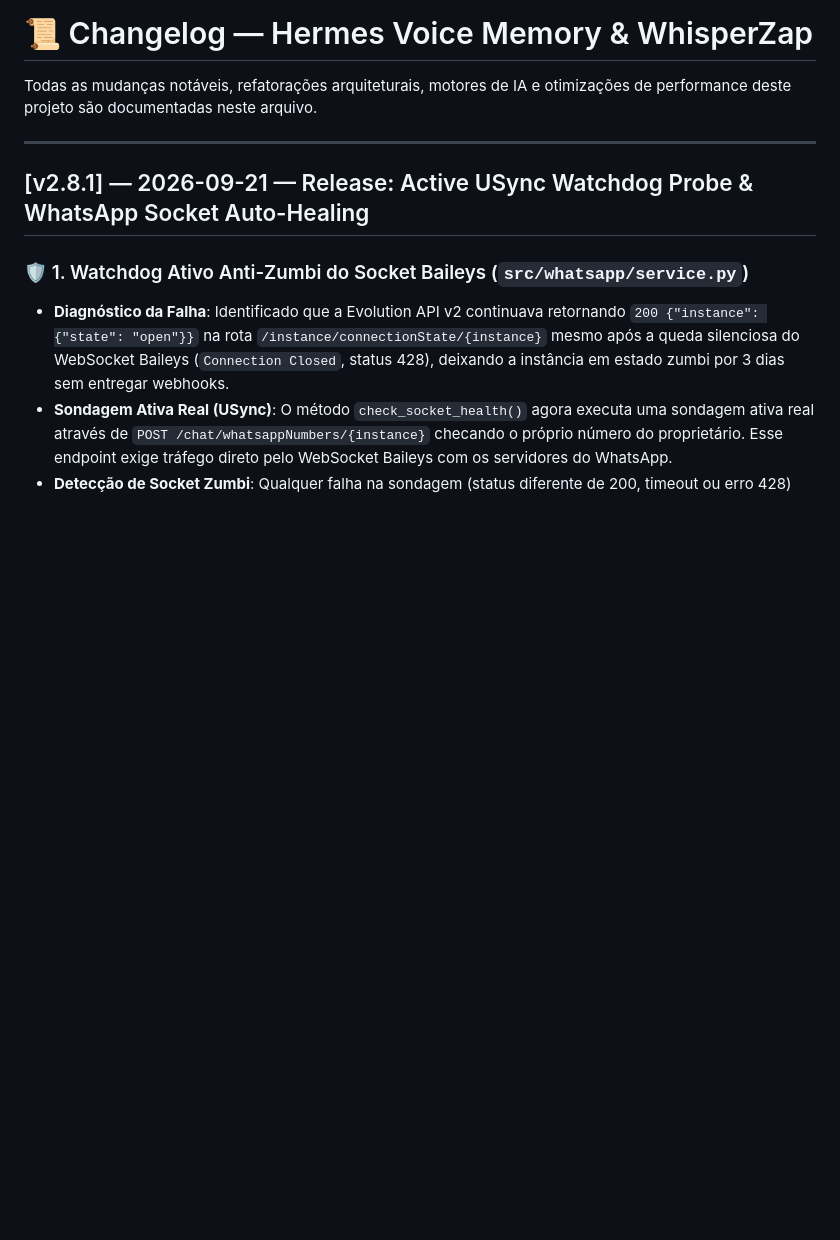
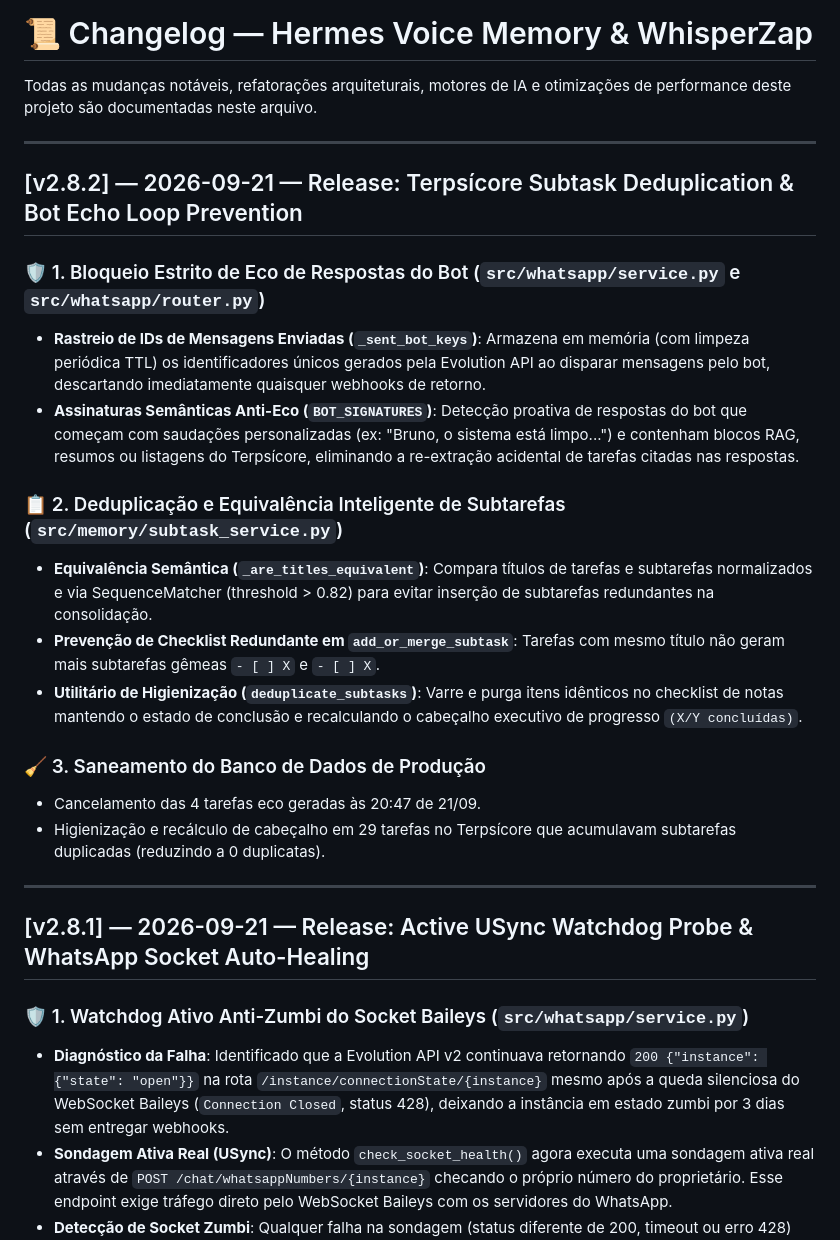
Before and after one commit to brunocorisco86/whisperzap, a Markdown page: CHANGELOG.md, the part around the change. Rendered like a GitHub page; blank space fills up the shorter version.

```diff
--- a/CHANGELOG.md
+++ b/CHANGELOG.md
@@ -1,6 +1,23 @@
 # 📜 Changelog — Hermes Voice Memory & WhisperZap
 
 Todas as mudanças notáveis, refatorações arquiteturais, motores de IA e otimizações de performance deste projeto são documentadas neste arquivo.
+
+---
+
+## [v2.8.2] — 2026-09-21 — Release: Terpsícore Subtask Deduplication & Bot Echo Loop Prevention
+
+### 🛡️ 1. Bloqueio Estrito de Eco de Respostas do Bot (`src/whatsapp/service.py` e `src/whatsapp/router.py`)
+- **Rastreio de IDs de Mensagens Enviadas (`_sent_bot_keys`)**: Armazena em memória (com limpeza periódica TTL) os identificadores únicos gerados pela Evolution API ao disparar mensagens pelo bot, descartando imediatamente quaisquer webhooks de retorno.
+- **Assinaturas Semânticas Anti-Eco (`BOT_SIGNATURES`)**: Detecção proativa de respostas do bot que começam com saudações personalizadas (ex: "Bruno, o sistema está limpo...") e contenham blocos RAG, resumos ou listagens do Terpsícore, eliminando a re-extração acidental de tarefas citadas nas respostas.
+
+### 📋 2. Deduplicação e Equivalência Inteligente de Subtarefas (`src/memory/subtask_service.py`)
+- **Equivalência Semântica (`_are_titles_equivalent`)**: Compara títulos de tarefas e subtarefas normalizados e via SequenceMatcher (threshold > 0.82) para evitar inserção de subtarefas redundantes na consolidação.
+- **Prevenção de Checklist Redundante em `add_or_merge_subtask`**: Tarefas com mesmo título não geram mais subtarefas gêmeas `- [ ] X` e `- [ ] X`.
+- **Utilitário de Higienização (`deduplicate_subtasks`)**: Varre e purga itens idênticos no checklist de notas mantendo o estado de conclusão e recalculando o cabeçalho executivo de progresso `(X/Y concluídas)`.
+
+### 🧹 3. Saneamento do Banco de Dados de Produção
+- Cancelamento das 4 tarefas eco geradas às 20:47 de 21/09.
+- Higienização e recálculo de cabeçalho em 29 tarefas no Terpsícore que acumulavam subtarefas duplicadas (reduzindo a 0 duplicatas).
 
 ---
 
```
Also changed, not shown: LOGS.md (+15 -0 lines).
